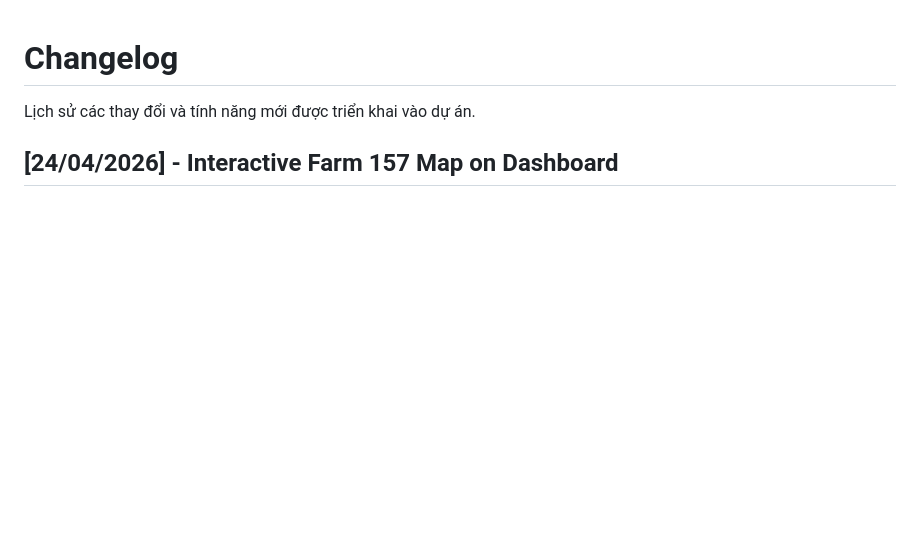
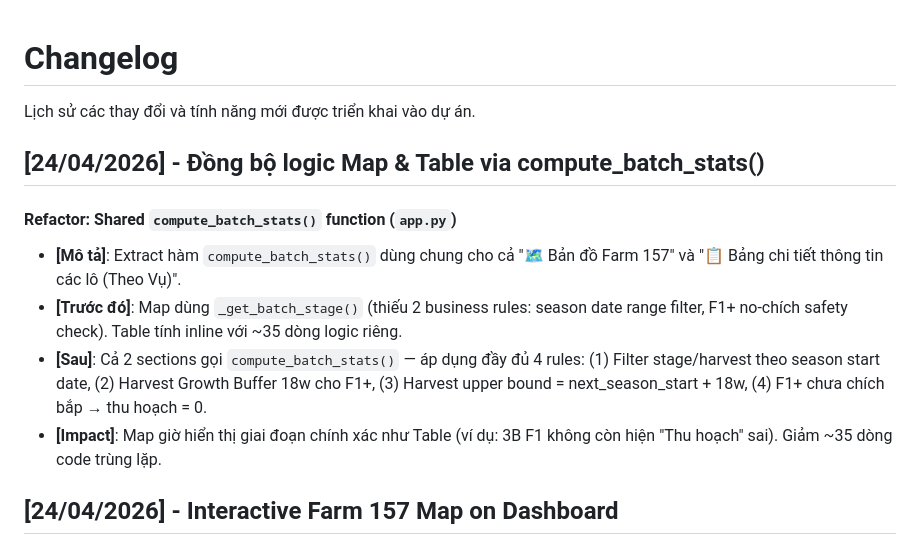
Before and after one commit to Dapaoo0/truong-ton-data-entry, a Markdown page: docs/changelog.md, the part around the change. Drawn GitHub-style; blank space fills up the shorter version.

Commit message:
docs: update changelog, codebase_summary, findings for compute_batch_stats refactor

```diff
--- a/docs/changelog.md
+++ b/docs/changelog.md
@@ -1,6 +1,14 @@
 # Changelog
 
 Lịch sử các thay đổi và tính năng mới được triển khai vào dự án.
+## [24/04/2026] - Đồng bộ logic Map & Table via compute_batch_stats()
+
+#### Refactor: Shared `compute_batch_stats()` function (`app.py`)
+- **[Mô tả]**: Extract hàm `compute_batch_stats()` dùng chung cho cả "🗺️ Bản đồ Farm 157" và "📋 Bảng chi tiết thông tin các lô (Theo Vụ)".
+- **[Trước đó]**: Map dùng `_get_batch_stage()` (thiếu 2 business rules: season date range filter, F1+ no-chích safety check). Table tính inline với ~35 dòng logic riêng.
+- **[Sau]**: Cả 2 sections gọi `compute_batch_stats()` — áp dụng đầy đủ 4 rules: (1) Filter stage/harvest theo season start date, (2) Harvest Growth Buffer 18w cho F1+, (3) Harvest upper bound = next_season_start + 18w, (4) F1+ chưa chích bắp → thu hoạch = 0.
+- **[Impact]**: Map giờ hiển thị giai đoạn chính xác như Table (ví dụ: 3B F1 không còn hiện "Thu hoạch" sai). Giảm ~35 dòng code trùng lặp.
+
 ## [24/04/2026] - Interactive Farm 157 Map on Dashboard
 
 #### Feature: Bản đồ tương tác Farm 157 (`app.py`)
```
Also changed, not shown: docs/codebase_summary.md (+1 -0 lines), docs/findings.md (+3 -0 lines).
